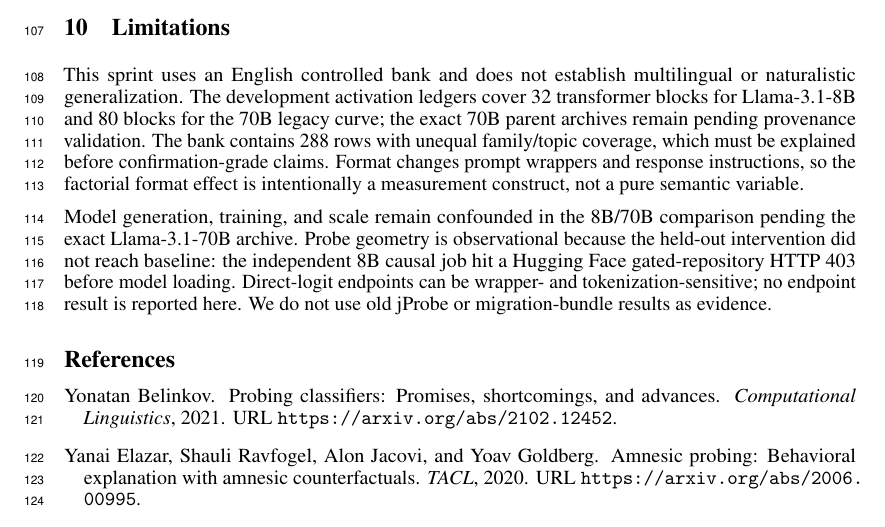
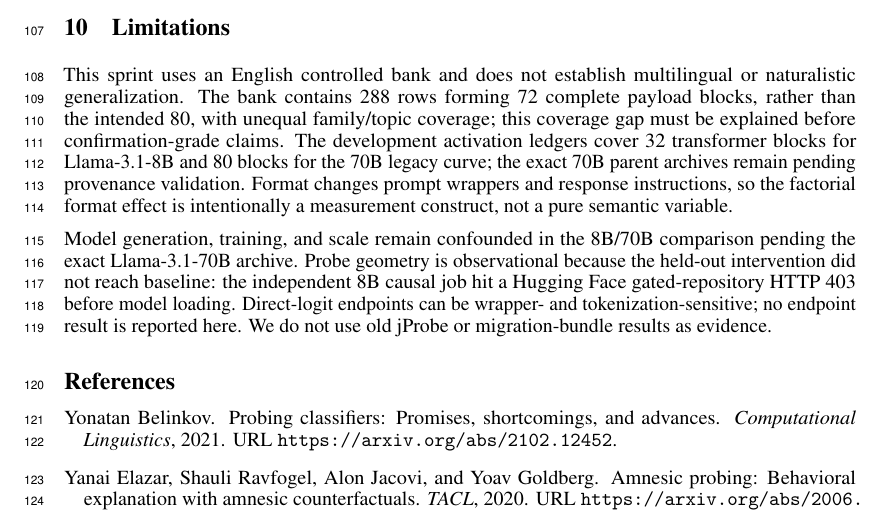
Before and after one commit to ianshxn/probe-experiment, a LaTeX paper (paper/tae_2026_workshop/main.tex, which reads paper/tae_2026_workshop/sections/10_limitations.tex): part of page 5 of 5, cut so that both start at the same text. Compiled offline with pdfLaTeX.

Commit message:
State payload coverage and layer coverage limits

```diff
--- a/paper/tae_2026_workshop/sections/10_limitations.tex
+++ b/paper/tae_2026_workshop/sections/10_limitations.tex
@@ -1,4 +1,4 @@
 \section{Limitations}
-This sprint uses an English controlled bank and does not establish multilingual or naturalistic generalization. The development activation ledgers cover 32 transformer blocks for Llama-3.1-8B and 80 blocks for the 70B legacy curve; the exact 70B parent archives remain pending provenance validation. The bank contains 288 rows with unequal family/topic coverage, which must be explained before confirmation-grade claims. Format changes prompt wrappers and response instructions, so the factorial format effect is intentionally a measurement construct, not a pure semantic variable.
+This sprint uses an English controlled bank and does not establish multilingual or naturalistic generalization. The bank contains 288 rows forming 72 complete payload blocks, rather than the intended 80, with unequal family/topic coverage; this coverage gap must be explained before confirmation-grade claims. The development activation ledgers cover 32 transformer blocks for Llama-3.1-8B and 80 blocks for the 70B legacy curve; the exact 70B parent archives remain pending provenance validation. Format changes prompt wrappers and response instructions, so the factorial format effect is intentionally a measurement construct, not a pure semantic variable.
 
 Model generation, training, and scale remain confounded in the 8B/70B comparison pending the exact Llama-3.1-70B archive. Probe geometry is observational because the held-out intervention did not reach baseline: the independent 8B causal job hit a Hugging Face gated-repository HTTP 403 before model loading. Direct-logit endpoints can be wrapper- and tokenization-sensitive; no endpoint result is reported here. We do not use old jProbe or migration-bundle results as evidence.
```
